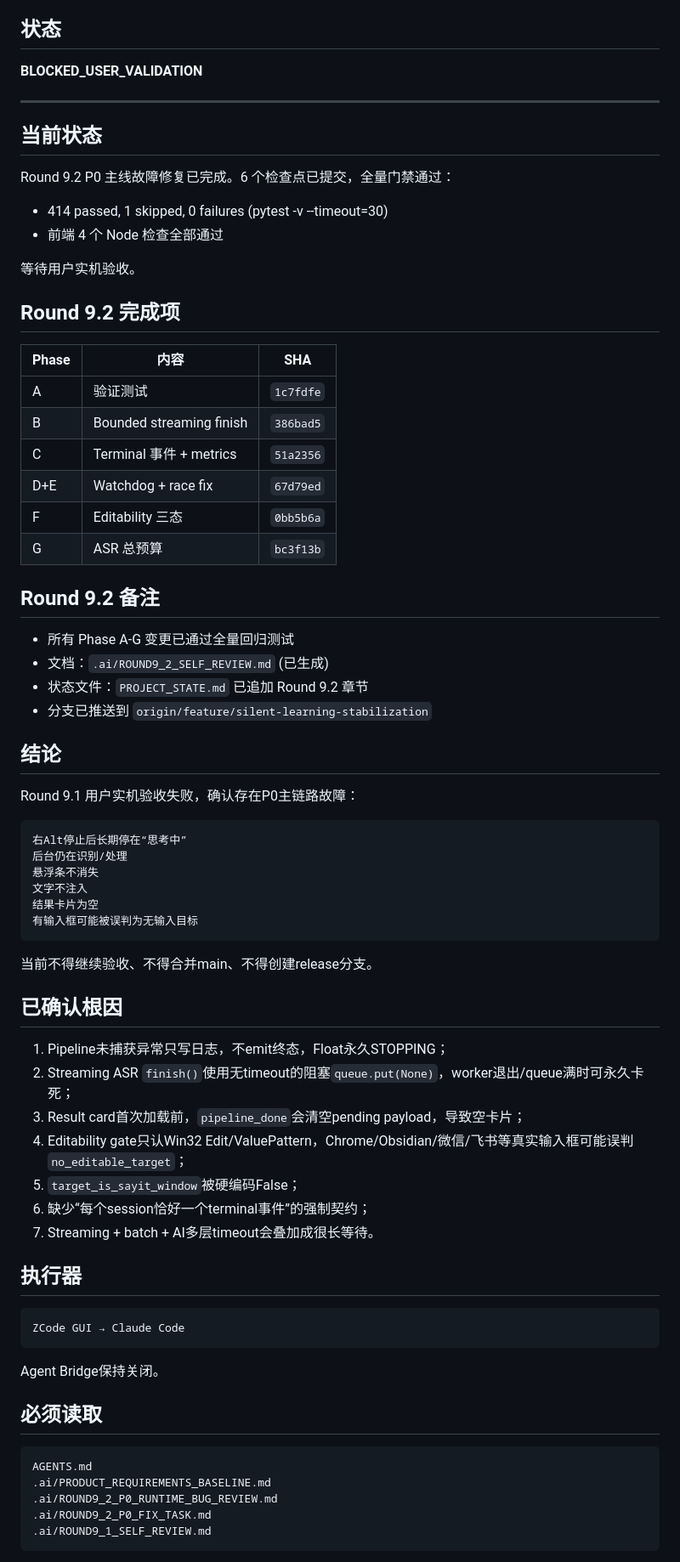
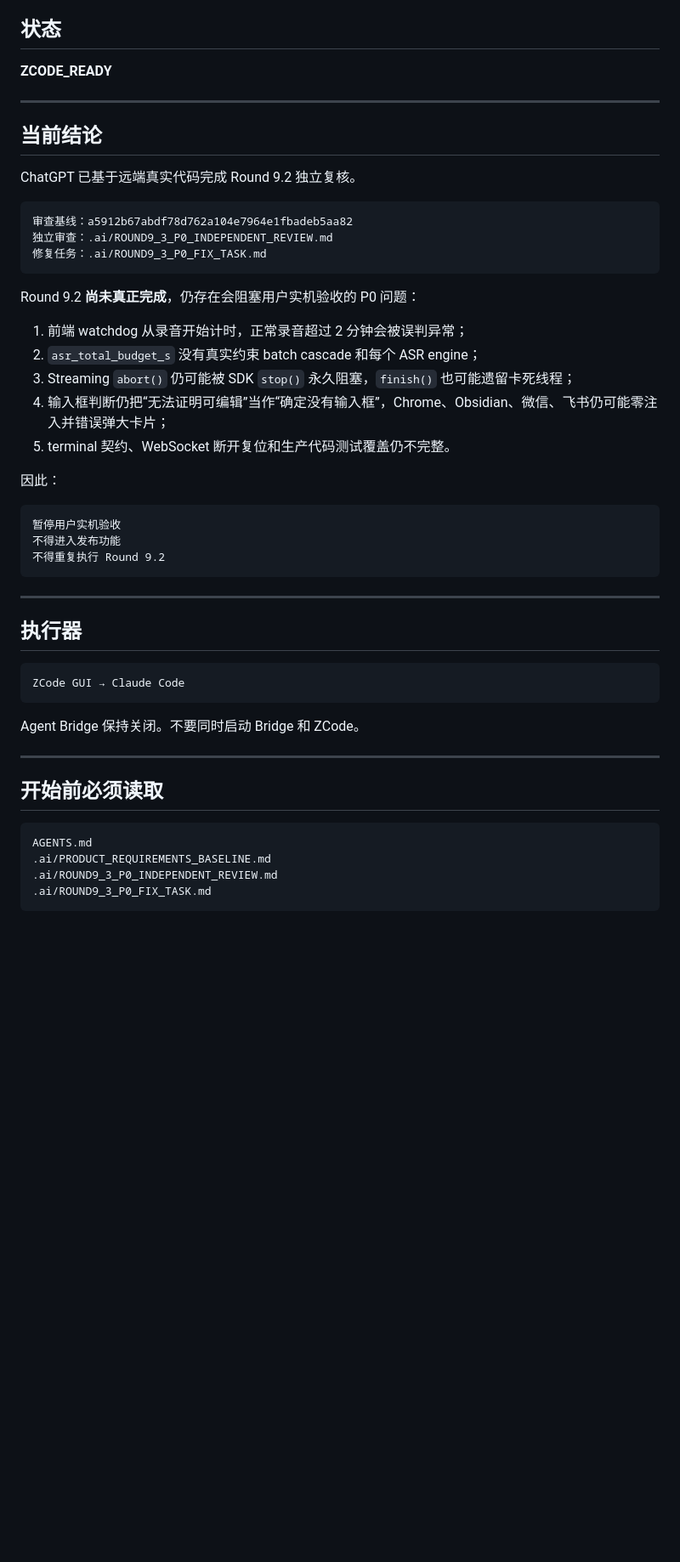
Before and after one commit to wzhmaggie25-rgb/sayit, a Markdown page: .ai/CURRENT_TASK.md, the part around one of its changes. Shown at 85% size. Rendered like a GitHub page; blank space fills up the shorter version.

````diff
--- a/.ai/CURRENT_TASK.md
+++ b/.ai/CURRENT_TASK.md
@@ -4,60 +4,37 @@
 
 ## 状态
 
-**BLOCKED_USER_VALIDATION**
+**ZCODE_READY**
 
 ---
 
-## 当前状态
+## 当前结论
 
-Round 9.2 P0 主线故障修复已完成。6 个检查点已提交，全量门禁通过：
-- 414 passed, 1 skipped, 0 failures (pytest -v --timeout=30)
-- 前端 4 个 Node 检查全部通过
-
-等待用户实机验收。
-
-## Round 9.2 完成项
-
-| Phase | 内容 | SHA |
-|-------|------|-----|
-| A | 验证测试 | `1c7fdfe` |
-| B | Bounded streaming finish | `386bad5` |
-| C | Terminal 事件 + metrics | `51a2356` |
-| D+E | Watchdog + race fix | `67d79ed` |
-| F | Editability 三态 | `0bb5b6a` |
-| G | ASR 总预算 | `bc3f13b` |
-
-## Round 9.2 备注
-
-- 所有 Phase A-G 变更已通过全量回归测试
-- 文档：`.ai/ROUND9_2_SELF_REVIEW.md` (已生成)
-- 状态文件：`PROJECT_STATE.md` 已追加 Round 9.2 章节
-- 分支已推送到 `origin/feature/silent-learning-stabilization`
-
-## 结论
-
-Round 9.1 用户实机验收失败，确认存在P0主链路故障：
+ChatGPT 已基于远端真实代码完成 Round 9.2 独立复核。
 
 ```text
-右Alt停止后长期停在“思考中”
-后台仍在识别/处理
-悬浮条不消失
-文字不注入
-结果卡片为空
-有输入框可能被误判为无输入目标
+审查基线：a5912b67abdf78d762a104e7964e1fbadeb5aa82
+独立审查：.ai/ROUND9_3_P0_INDEPENDENT_REVIEW.md
+修复任务：.ai/ROUND9_3_P0_FIX_TASK.md
 ```
 
-当前不得继续验收、不得合并main、不得创建release分支。
+Round 9.2 **尚未真正完成**，仍存在会阻塞用户实机验收的 P0 问题：
 
-## 已确认根因
+1. 前端 watchdog 从录音开始计时，正常录音超过 2 分钟会被误判异常；
+2. `asr_total_budget_s` 没有真实约束 batch cascade 和每个 ASR engine；
+3. Streaming `abort()` 仍可能被 SDK `stop()` 永久阻塞，`finish()` 也可能遗留卡死线程；
+4. 输入框判断仍把“无法证明可编辑”当作“确定没有输入框”，Chrome、Obsidian、微信、飞书仍可能零注入并错误弹大卡片；
+5. terminal 契约、WebSocket 断开复位和生产代码测试覆盖仍不完整。
 
-1. Pipeline未捕获异常只写日志，不emit终态，Float永久STOPPING；
-2. Streaming ASR `finish()`使用无timeout的阻塞`queue.put(None)`，worker退出/queue满时可永久卡死；
-3. Result card首次加载前，`pipeline_done`会清空pending payload，导致空卡片；
-4. Editability gate只认Win32 Edit/ValuePattern，Chrome/Obsidian/微信/飞书等真实输入框可能误判`no_editable_target`；
-5. `target_is_sayit_window`被硬编码False；
-6. 缺少“每个session恰好一个terminal事件”的强制契约；
-7. Streaming + batch + AI多层timeout会叠加成很长等待。
+因此：
+
+```text
+暂停用户实机验收
+不得进入发布功能
+不得重复执行 Round 9.2
+```
+
+---
 
 ## 执行器
 
@@ -65,15 +42,16 @@ Round 9.1 用户实机验收失败，确认存在P0主链路故障：
 ZCode GUI → Claude Code
 ```
 
-Agent Bridge保持关闭。
+Agent Bridge 保持关闭。不要同时启动 Bridge 和 ZCode。
 
-## 必须读取
+---
+
+## 开始前必须读取
 
 ```text
 AGENTS.md
 .ai/PRODUCT_REQUIREMENTS_BASELINE.md
-.ai/ROUND9_2_P0_RUNTIME_BUG_REVIEW.md
-.ai/ROUND9_2_P0_FIX_TASK.md
-.ai/ROUND9_1_SELF_REVIEW.md
+.ai/ROUND9_3_P0_INDEPENDENT_REVIEW.md
+.ai/ROUND9_3_P0_FIX_TASK.md
 ```
 
````
Also changed, not shown: other parts of .ai/CURRENT_TASK.md (+32 -43 lines).
